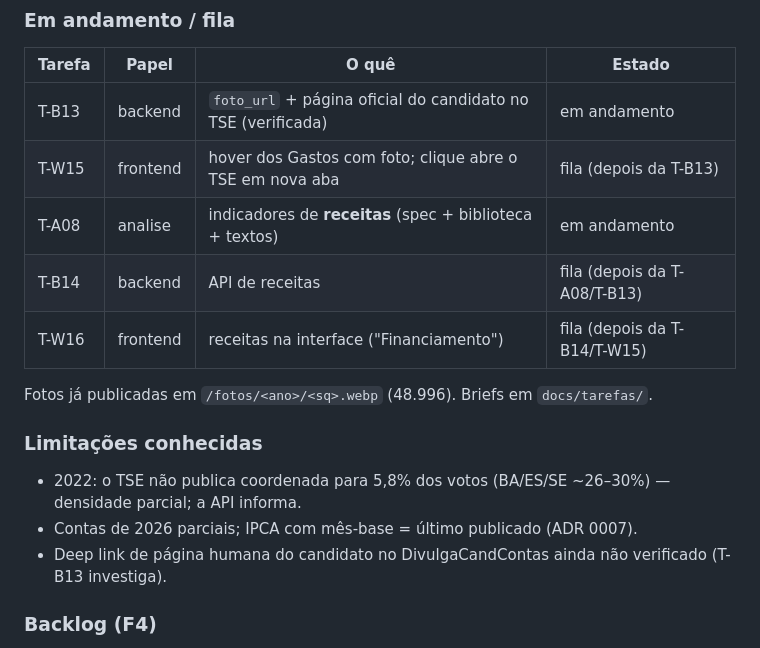
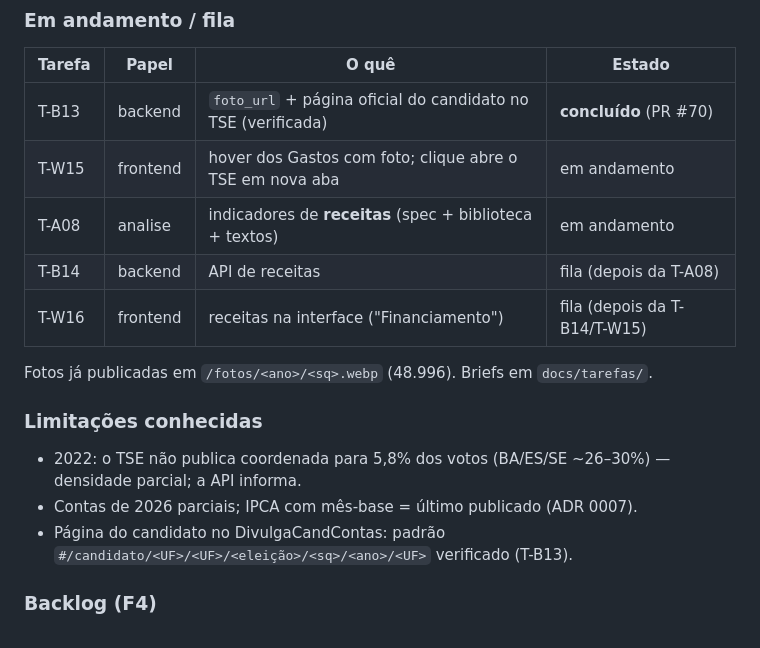
Before and after one commit to felipemaion/eleicoes2026, a Markdown page: docs/plano.md, the part around the change. GitHub-like rendering.

Commit message:
docs(plano): status da T-B13 e fila atual (#71)

```diff
--- a/docs/plano.md
+++ b/docs/plano.md
@@ -55,10 +55,10 @@ Produção: https://eleicoes2026.maionesys.com — deploy automático na `main`;
 ### Em andamento / fila
 | Tarefa | Papel | O quê | Estado |
 |---|---|---|---|
-| T-B13 | backend | `foto_url` + página oficial do candidato no TSE (verificada) | em andamento |
-| T-W15 | frontend | hover dos Gastos com foto; clique abre o TSE em nova aba | fila (depois da T-B13) |
+| T-B13 | backend | `foto_url` + página oficial do candidato no TSE (verificada) | **concluído** (PR #70) |
+| T-W15 | frontend | hover dos Gastos com foto; clique abre o TSE em nova aba | em andamento |
 | T-A08 | analise | indicadores de **receitas** (spec + biblioteca + textos) | em andamento |
-| T-B14 | backend | API de receitas | fila (depois da T-A08/T-B13) |
+| T-B14 | backend | API de receitas | fila (depois da T-A08) |
 | T-W16 | frontend | receitas na interface ("Financiamento") | fila (depois da T-B14/T-W15) |
 
 Fotos já publicadas em `/fotos/<ano>/<sq>.webp` (48.996). Briefs em `docs/tarefas/`.
@@ -66,7 +66,7 @@ Fotos já publicadas em `/fotos/<ano>/<sq>.webp` (48.996). Briefs em `docs/taref
 ### Limitações conhecidas
 - 2022: o TSE não publica coordenada para 5,8% dos votos (BA/ES/SE ~26–30%) — densidade parcial; a API informa.
 - Contas de 2026 parciais; IPCA com mês-base = último publicado (ADR 0007).
-- Deep link de página humana do candidato no DivulgaCandContas ainda não verificado (T-B13 investiga).
+- Página do candidato no DivulgaCandContas: padrão `#/candidato/<UF>/<UF>/<eleição>/<sq>/<ano>/<UF>` verificado (T-B13).
 
 ### Backlog (F4)
 Moran/LISA no mapa, bivariado, cartograma, 2º turno, atualização automática das contas 2026, outros partidos
```
